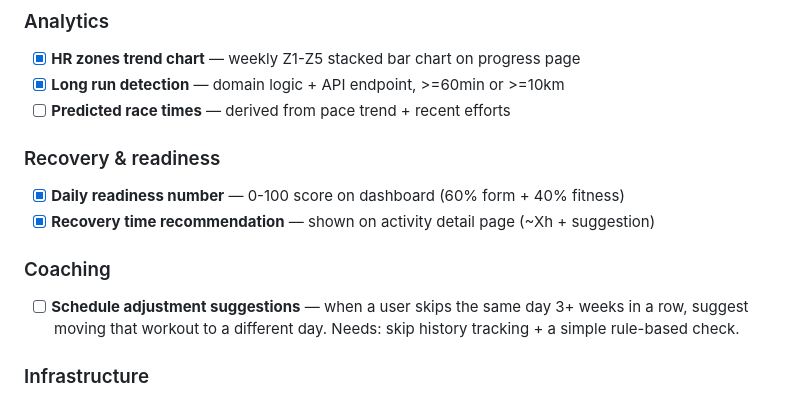
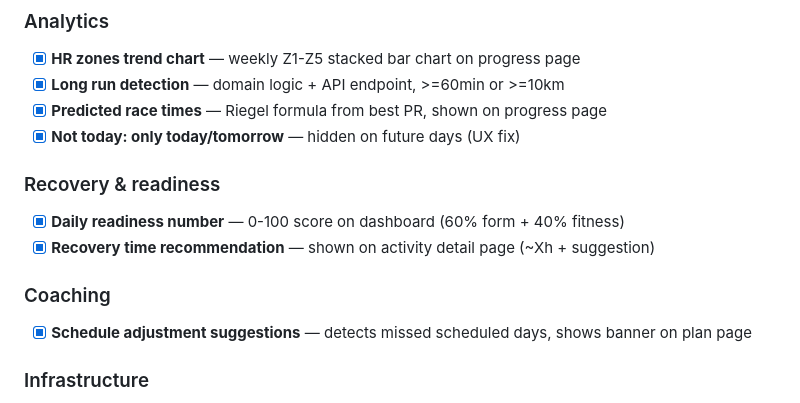
Before and after one commit to jellevictoor/forma, a Markdown page: TODO.md, the part around the change. Drawn GitHub-style.

Commit message:
update TODO: race predictions, schedule suggestions, Not today fix done
Co-Authored-By: Claude Opus 4.6 (1M context) <noreply@anthropic.com>

```diff
--- a/TODO.md
+++ b/TODO.md
@@ -43,14 +43,15 @@
 ### Analytics
 - [x] **HR zones trend chart** — weekly Z1-Z5 stacked bar chart on progress page
 - [x] **Long run detection** — domain logic + API endpoint, >=60min or >=10km
-- [ ] **Predicted race times** — derived from pace trend + recent efforts
+- [x] **Predicted race times** — Riegel formula from best PR, shown on progress page
+- [x] **Not today: only today/tomorrow** — hidden on future days (UX fix)
 
 ### Recovery & readiness
 - [x] **Daily readiness number** — 0-100 score on dashboard (60% form + 40% fitness)
 - [x] **Recovery time recommendation** — shown on activity detail page (~Xh + suggestion)
 
 ### Coaching
-- [ ] **Schedule adjustment suggestions** — when a user skips the same day 3+ weeks in a row, suggest moving that workout to a different day. Needs: skip history tracking + a simple rule-based check.
+- [x] **Schedule adjustment suggestions** — detects missed scheduled days, shows banner on plan page
 
 ### Infrastructure
 - [ ] **Strava webhook** — register a webhook subscription at `https://www.strava.com/api/v3/push_subscriptions`. Strava sends POST to a callback URL on every new activity. Needs: a public endpoint (Cloudflare tunnel handles this), a `POST /api/strava/webhook` route that verifies the subscription and triggers a single-activity sync. Replaces manual sync for new activities; backfill still needed for history.
```
